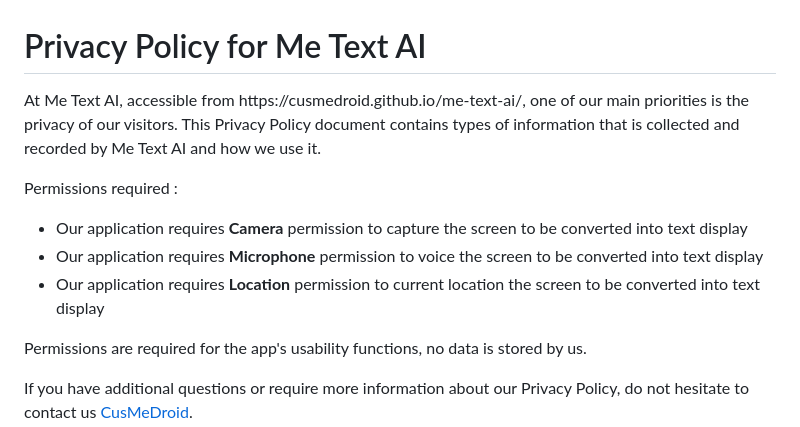
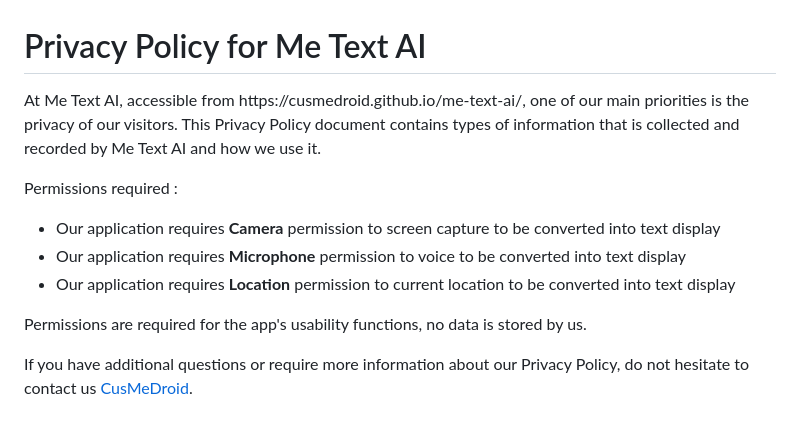
Before and after one commit to CusMeDroid/me-text-ai, a Markdown page: privacy/README.md, the part around the change. GitHub-like rendering.

```diff
--- a/privacy/README.md
+++ b/privacy/README.md
@@ -1,11 +1,11 @@
 <h1>Privacy Policy for Me Text AI</h1>
 
-<p>At Me Text AI, accessible from https://cusmedroid.github.io/me-text-ai/, one of our main priorities is the privacy of our visitors. This Privacy Policy document contains types of information that is collected and recorded by Me Text AI and how we use it.</p>
+<p>At Me Text AI, accessible from <a href"https://cusmedroid.github.io/me-text-ai/">https://cusmedroid.github.io/me-text-ai/</a>, one of our main priorities is the privacy of our visitors. This Privacy Policy document contains types of information that is collected and recorded by Me Text AI and how we use it.</p>
 <p>Permissions required :</p>
 <ul>
-  <li>Our application requires <b>Camera</b> permission to capture the screen to be converted into text display</li>
-  <li>Our application requires <b>Microphone</b> permission to voice the screen to be converted into text display</li>
-  <li>Our application requires <b>Location</b> permission to current location the screen to be converted into text display</li>
+  <li>Our application requires <b>Camera</b> permission to screen capture to be converted into text display</li>
+  <li>Our application requires <b>Microphone</b> permission to voice to be converted into text display</li>
+  <li>Our application requires <b>Location</b> permission to current location to be converted into text display</li>
 </ul>
 <p>Permissions are required for the app's usability functions, no data is stored by us.</p>
 
```
